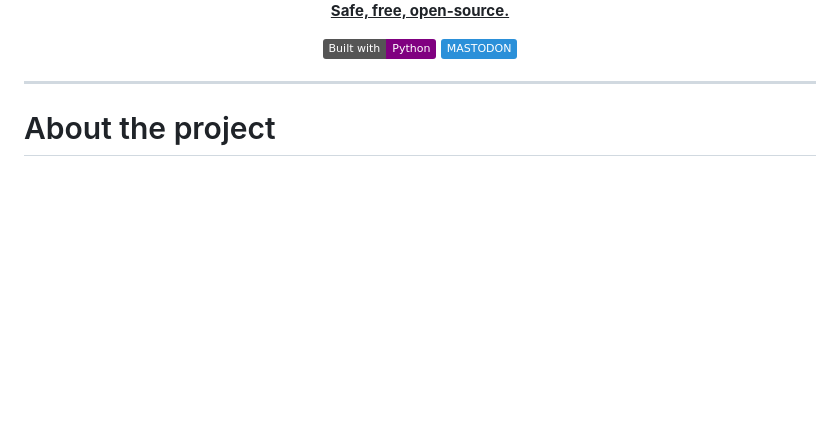
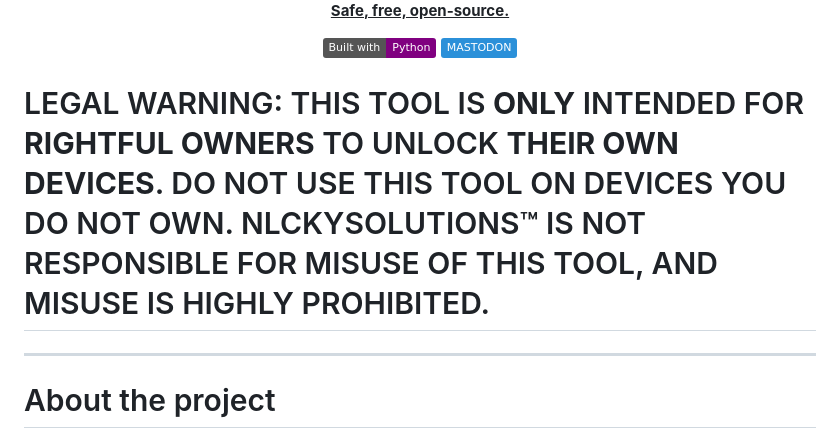
Before and after one commit to nlckysolutions/nPhoneKIT, a Markdown page: README.md, the part around the change. GitHub-like rendering; badges without logos; blank space fills up the shorter version.

```diff
--- a/README.md
+++ b/README.md
@@ -8,6 +8,8 @@
 [![Built with Python](https://img.shields.io/badge/Built%20with-Python-Purple)](https://python.org)
 [![Mastodon](https://img.shields.io/badge/-MASTODON-%232B90D9?logo=mastodon&logoColor=white)](https://mastodon.social/@nlckysolutions)
 </div>
+
+# LEGAL WARNING: THIS TOOL IS **ONLY** INTENDED FOR **RIGHTFUL OWNERS** TO UNLOCK **THEIR OWN DEVICES**. DO NOT USE THIS TOOL ON DEVICES YOU DO NOT OWN. NLCKYSOLUTIONS™ IS NOT RESPONSIBLE FOR MISUSE OF THIS TOOL, AND MISUSE IS HIGHLY PROHIBITED.
 
 ---
 
```
